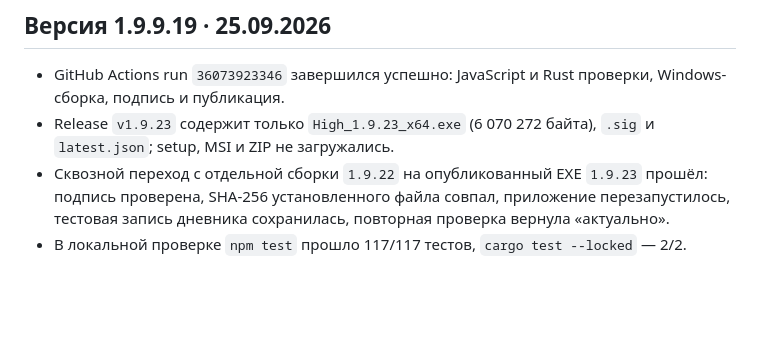
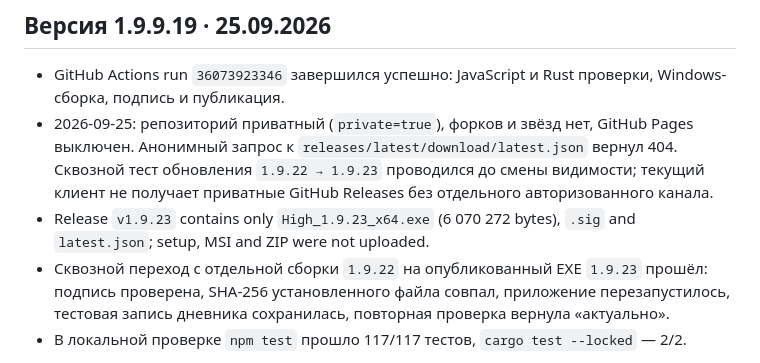
Before and after one commit to x1pee/High., a Markdown page: AUDIT.md, the part around the change. GitHub-like rendering; blank space fills up the shorter version.

```diff
--- a/AUDIT.md
+++ b/AUDIT.md
@@ -3,7 +3,8 @@
 ## Версия 1.9.9.19 · 25.09.2026
 
 - GitHub Actions run `36073923346` завершился успешно: JavaScript и Rust проверки, Windows-сборка, подпись и публикация.
-- Release `v1.9.23` содержит только `High_1.9.23_x64.exe` (6 070 272 байта), `.sig` и `latest.json`; setup, MSI и ZIP не загружались.
+- 2026-09-25: репозиторий приватный (`private=true`), форков и звёзд нет, GitHub Pages выключен. Анонимный запрос к `releases/latest/download/latest.json` вернул 404. Сквозной тест обновления `1.9.22 → 1.9.23` проводился до смены видимости; текущий клиент не получает приватные GitHub Releases без отдельного авторизованного канала.
+- Release `v1.9.23` contains only `High_1.9.23_x64.exe` (6 070 272 bytes), `.sig` and `latest.json`; setup, MSI and ZIP were not uploaded.
 - Сквозной переход с отдельной сборки `1.9.22` на опубликованный EXE `1.9.23` прошёл: подпись проверена, SHA-256 установленного файла совпал, приложение перезапустилось, тестовая запись дневника сохранилась, повторная проверка вернула «актуально».
 - В локальной проверке `npm test` прошло 117/117 тестов, `cargo test --locked` — 2/2.
 
```
Also changed, not shown: README.md (+2 -2 lines).
